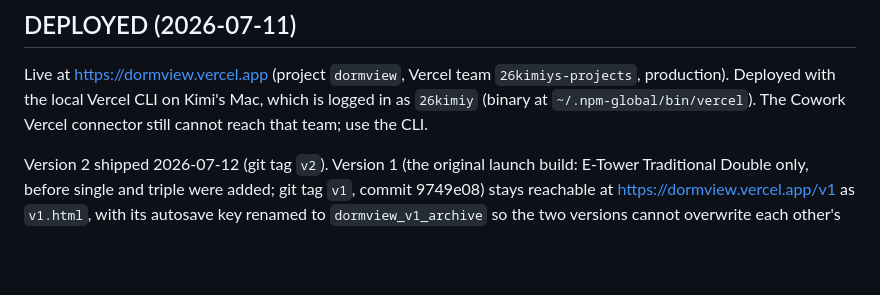
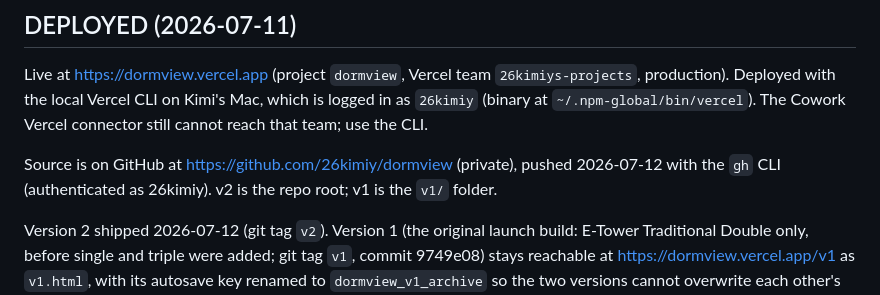
Before and after one commit to kimiyashar/dormview, a Markdown page: docs/DEPLOYMENT.md, the part around the change. Rendered like a GitHub page; blank space fills up the shorter version.

```diff
--- a/docs/DEPLOYMENT.md
+++ b/docs/DEPLOYMENT.md
@@ -6,6 +6,9 @@ Live at https://dormview.vercel.app (project `dormview`, Vercel team `26kimiys-p
 production). Deployed with the local Vercel CLI on Kimi's Mac, which is logged in as
 `26kimiy` (binary at `~/.npm-global/bin/vercel`). The Cowork Vercel connector still cannot
 reach that team; use the CLI.
+
+Source is on GitHub at https://github.com/26kimiy/dormview (private), pushed 2026-07-12 with
+the `gh` CLI (authenticated as 26kimiy). v2 is the repo root; v1 is the `v1/` folder.
 
 Version 2 shipped 2026-07-12 (git tag `v2`). Version 1 (the original launch build:
 E-Tower Traditional Double only, before single and triple were added; git tag `v1`,
```
Also changed, not shown: CLAUDE.md (+7 -3 lines).
